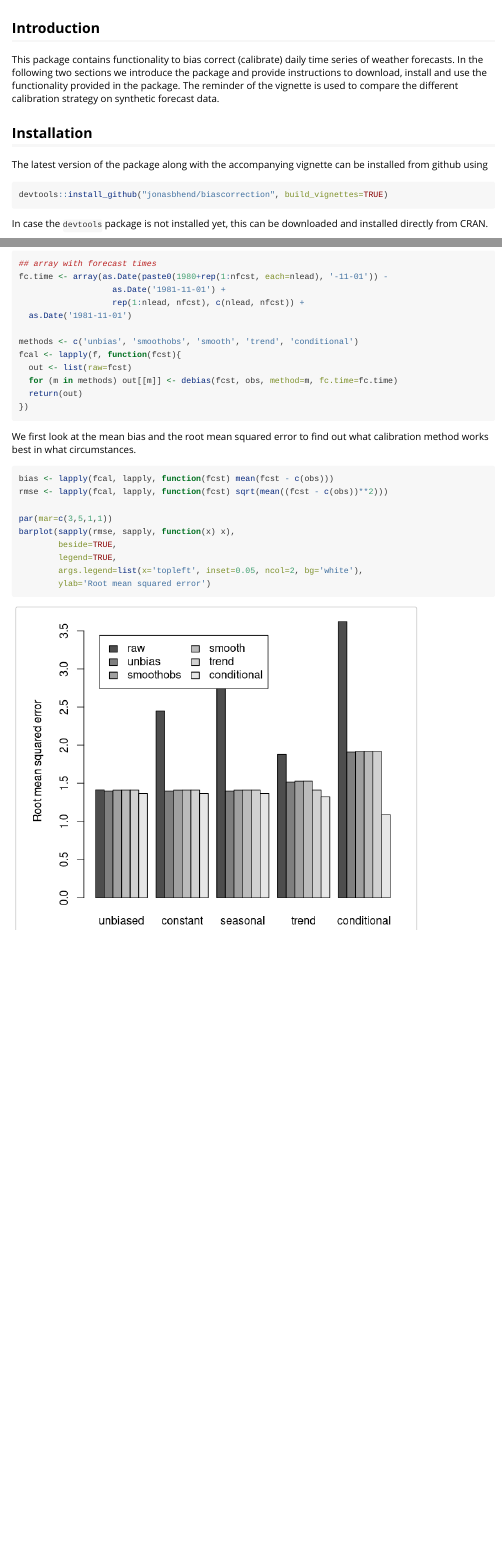
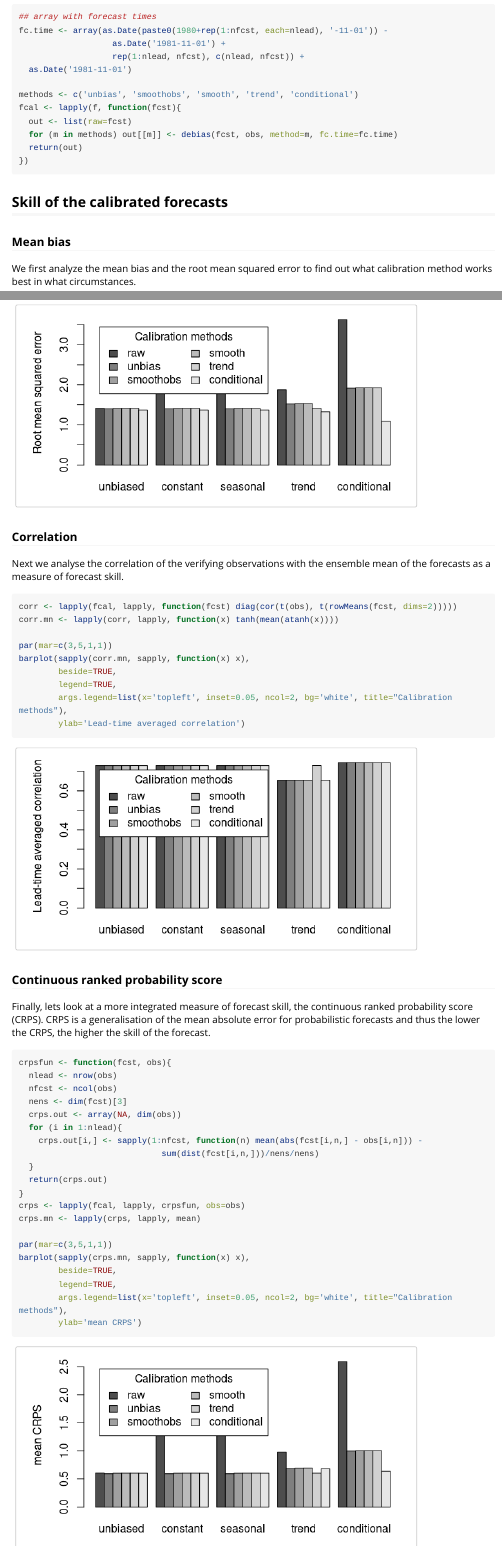
Before and after one commit to MeteoSwiss/biascorrection, an R Markdown document (vignettes/biascorrection.Rmd): the page in a window 1100 px wide, from 140 px down before the commit and from 1980 px down after it, and a second part further down, joined at a grey line. Rendered offline with R 4.5, knitr and Pandoc, with nearby package versions; code that draws random numbers runs with fixed seeds of ours; some code elsewhere in the file could not run offline; long lines of code are wrapped.

Commit message:
Additional skill scores to simple example

````diff
--- a/vignettes/biascorrection.Rmd
+++ b/vignettes/biascorrection.Rmd
@@ -106,9 +109,13 @@ fcal <- lapply(f, function(fcst){
 })
 ```
 
-We first look at the mean bias and the root mean squared error to find out what calibration method works best in what circumstances.
+## Skill of the calibrated forecasts
 
-```{r, echo=TRUE, fig.width=6, fig.height=5}
+### Mean bias
+
+We first analyze the mean bias and the root mean squared error to find out what calibration method works best in what circumstances.
+
+```{r, echo=TRUE, fig.width=6, fig.height=3}
 bias <- lapply(fcal, lapply, function(fcst) mean(fcst - c(obs)))
 rmse <- lapply(fcal, lapply, function(fcst) sqrt(mean((fcst - c(obs))**2)))
 
@@ -116,6 +123,49 @@ par(mar=c(3,5,1,1))
 barplot(sapply(rmse, sapply, function(x) x),
         beside=TRUE,
         legend=TRUE,
-        args.legend=list(x='topleft', inset=0.05, ncol=2, bg='white'),
+        args.legend=list(x='topleft', inset=0.05, ncol=2, bg='white', title="Calibration methods"),
         ylab='Root mean squared error')
 ```
+
+
+### Correlation
+
+Next we analyse the correlation of the verifying observations with the ensemble mean of the forecasts as a measure of forecast skill.
+```{r, echo=TRUE,fig.width=6,fig.height=3}
+corr <- lapply(fcal, lapply, function(fcst) diag(cor(t(obs), t(rowMeans(fcst, dims=2)))))
+corr.mn <- lapply(corr, lapply, function(x) tanh(mean(atanh(x))))
+
+par(mar=c(3,5,1,1))
+barplot(sapply(corr.mn, sapply, function(x) x),
+        beside=TRUE,
+        legend=TRUE,
+        args.legend=list(x='topleft', inset=0.05, ncol=2, bg='white', title="Calibration methods"),
+        ylab='Lead-time averaged correlation')
+```
+
+### Continuous ranked probability score
+
+Finally, lets look at a more integrated measure of forecast skill, the continuous ranked probability score (CRPS). CRPS is a generalisation of the mean absolute error for probabilistic forecasts and thus the lower the CRPS, the higher the skill of the forecast.
+
+```{r, echo=TRUE, fig.width=6, fig.height=3}
+crpsfun <- function(fcst, obs){
+  nlead <- nrow(obs)
+  nfcst <- ncol(obs)
+  nens <- dim(fcst)[3]
+  crps.out <- array(NA, dim(obs))
+  for (i in 1:nlead){
+    crps.out[i,] <- sapply(1:nfcst, function(n) mean(abs(fcst[i,n,] - obs[i,n])) -
+                             sum(dist(fcst[i,n,]))/nens/nens)
+  }
+  return(crps.out)
+}
+crps <- lapply(fcal, lapply, crpsfun, obs=obs)
+crps.mn <- lapply(crps, lapply, mean)
+
+par(mar=c(3,5,1,1))
+barplot(sapply(crps.mn, sapply, function(x) x),
+        beside=TRUE,
+        legend=TRUE,
+        args.legend=list(x='topleft', inset=0.05, ncol=2, bg='white', title="Calibration methods"),
+        ylab='mean CRPS')
+```
````
Also changed, not shown: vignettes/biascorrection.Rmd (9 more changed lines).
